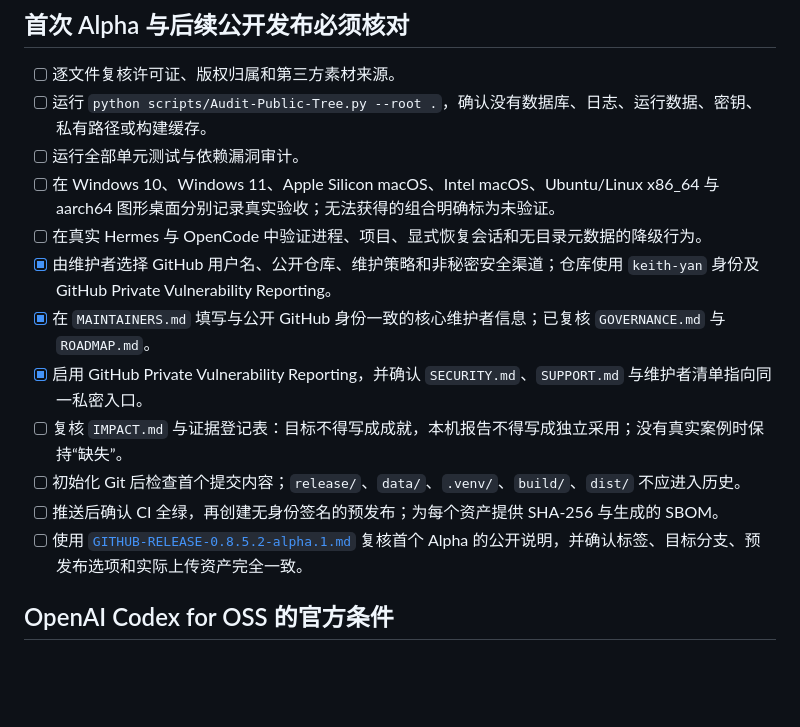
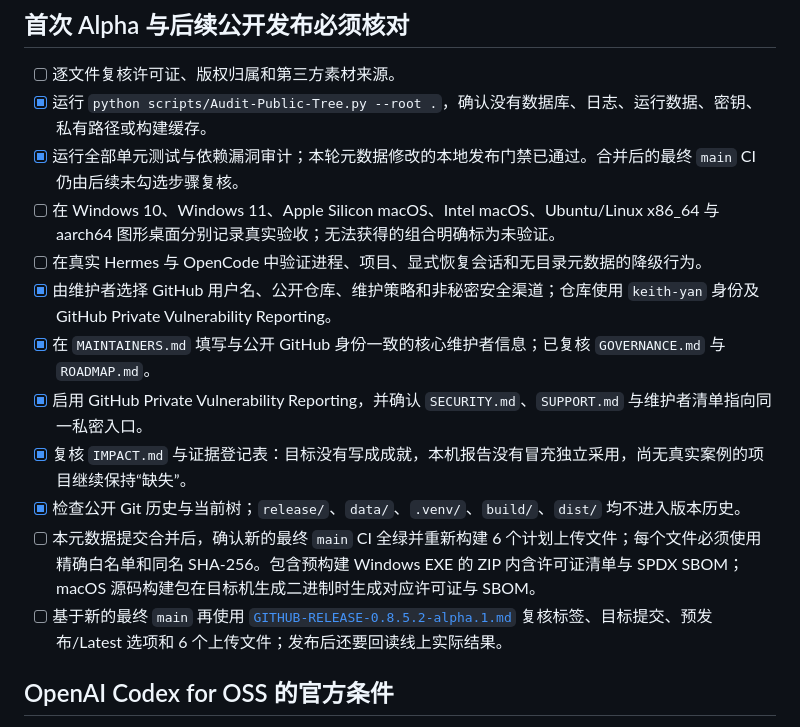
Before and after one commit to keith-yan/vibe-service-guardian, a Markdown page: docs/PUBLIC-RELEASE-CHECKLIST.md, the part around the change. Rendered like a GitHub page; blank space fills up the shorter version.

Commit message:
docs: finalize alpha release metadata (#14)
- Align the changelog and bilingual Release Notes with the planned 2026-08-23 Alpha publication date.
- Mark only evidence-backed readiness checks complete.
- Clarify SHA-256 allowlisting and SBOM responsibilities for the Windows executable package and macOS source build kits.
- Keep post-merge final-main CI, asset rebuild, final target review, native platform matrices, and real Hermes/OpenCode validation explicitly pending.

Validated by 243 local tests, Ruff, Bandit, four dependency audits, requirement-lock and public-tree checks, release metadata assertions, and 10 successful GitHub Actions checks.

```diff
--- a/docs/PUBLIC-RELEASE-CHECKLIST.md
+++ b/docs/PUBLIC-RELEASE-CHECKLIST.md
@@ -5,17 +5,17 @@
 ## 首次 Alpha 与后续公开发布必须核对
 
 - [ ] 逐文件复核许可证、版权归属和第三方素材来源。
-- [ ] 运行 `python scripts/Audit-Public-Tree.py --root .`，确认没有数据库、日志、运行数据、密钥、私有路径或构建缓存。
-- [ ] 运行全部单元测试与依赖漏洞审计。
+- [x] 运行 `python scripts/Audit-Public-Tree.py --root .`，确认没有数据库、日志、运行数据、密钥、私有路径或构建缓存。
+- [x] 运行全部单元测试与依赖漏洞审计；本轮元数据修改的本地发布门禁已通过。合并后的最终 `main` CI 仍由后续未勾选步骤复核。
 - [ ] 在 Windows 10、Windows 11、Apple Silicon macOS、Intel macOS、Ubuntu/Linux x86_64 与 aarch64 图形桌面分别记录真实验收；无法获得的组合明确标为未验证。
 - [ ] 在真实 Hermes 与 OpenCode 中验证进程、项目、显式恢复会话和无目录元数据的降级行为。
 - [x] 由维护者选择 GitHub 用户名、公开仓库、维护策略和非秘密安全渠道；仓库使用 `keith-yan` 身份及 GitHub Private Vulnerability Reporting。
 - [x] 在 `MAINTAINERS.md` 填写与公开 GitHub 身份一致的核心维护者信息；已复核 `GOVERNANCE.md` 与 `ROADMAP.md`。
 - [x] 启用 GitHub Private Vulnerability Reporting，并确认 `SECURITY.md`、`SUPPORT.md` 与维护者清单指向同一私密入口。
-- [ ] 复核 `IMPACT.md` 与证据登记表：目标不得写成成就，本机报告不得写成独立采用；没有真实案例时保持“缺失”。
-- [ ] 初始化 Git 后检查首个提交内容；`release/`、`data/`、`.venv/`、`build/`、`dist/` 不应进入历史。
-- [ ] 推送后确认 CI 全绿，再创建无身份签名的预发布；为每个资产提供 SHA-256 与生成的 SBOM。
-- [ ] 使用 [`GITHUB-RELEASE-0.8.5.2-alpha.1.md`](GITHUB-RELEASE-0.8.5.2-alpha.1.md) 复核首个 Alpha 的公开说明，并确认标签、目标分支、预发布选项和实际上传资产完全一致。
+- [x] 复核 `IMPACT.md` 与证据登记表：目标没有写成成就，本机报告没有冒充独立采用，尚无真实案例的项目继续保持“缺失”。
+- [x] 检查公开 Git 历史与当前树；`release/`、`data/`、`.venv/`、`build/`、`dist/` 均不进入版本历史。
+- [ ] 本元数据提交合并后，确认新的最终 `main` CI 全绿并重新构建 6 个计划上传文件；每个文件必须使用精确白名单和同名 SHA-256。包含预构建 Windows EXE 的 ZIP 内含许可证清单与 SPDX SBOM；macOS 源码构建包在目标机生成二进制时生成对应许可证与 SBOM。
+- [ ] 基于新的最终 `main` 再使用 [`GITHUB-RELEASE-0.8.5.2-alpha.1.md`](GITHUB-RELEASE-0.8.5.2-alpha.1.md) 复核标签、目标提交、预发布/Latest 选项和 6 个上传文件；发布后还要回读线上实际结果。
 
 ## OpenAI Codex for OSS 的官方条件
 
```
Also changed, not shown: CHANGELOG.md (+1 -1 lines), docs/RELEASE-NOTES-0.8.5.2-alpha.1.md (+1 -1 lines).
